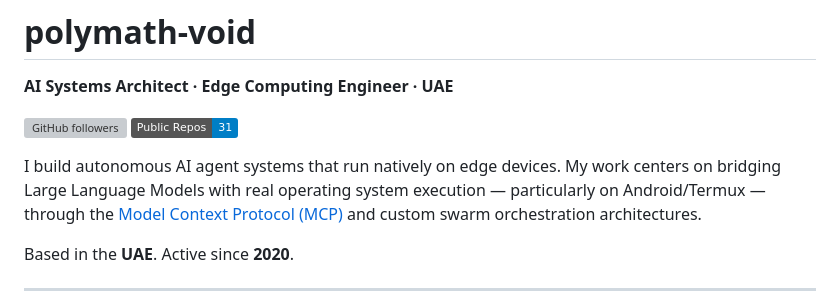
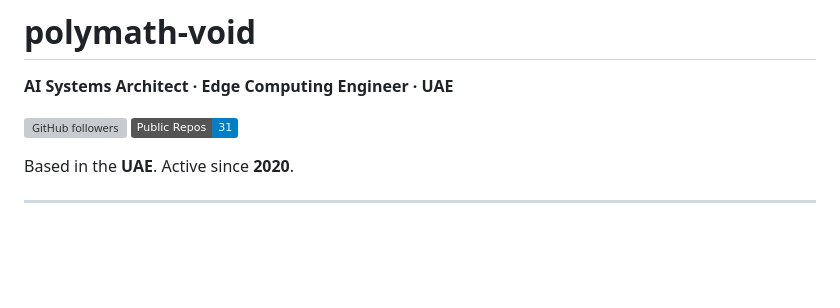
Before and after one commit to polymath-void/polymath-void, a Markdown page: README.md, the part around the change. Rendered like a GitHub page; badges without logos; blank space fills up the shorter version; grey boxes are pictures that could not be loaded.

```diff
--- a/README.md
+++ b/README.md
@@ -10,8 +10,6 @@
 
 [![GitHub followers](https://img.shields.io/github/followers/polymath-void?label=Followers&style=flat)](https://github.com/polymath-void?tab=followers)
 [![GitHub repos](https://img.shields.io/badge/Public_Repos-31-blue?style=flat)](https://github.com/polymath-void?tab=repositories)
-
-I build autonomous AI agent systems that run natively on edge devices. My work centers on bridging Large Language Models with real operating system execution — particularly on Android/Termux — through the [Model Context Protocol (MCP)](https://modelcontextprotocol.io) and custom swarm orchestration architectures.
 
 Based in the **UAE**. Active since **2020**.
 
```
